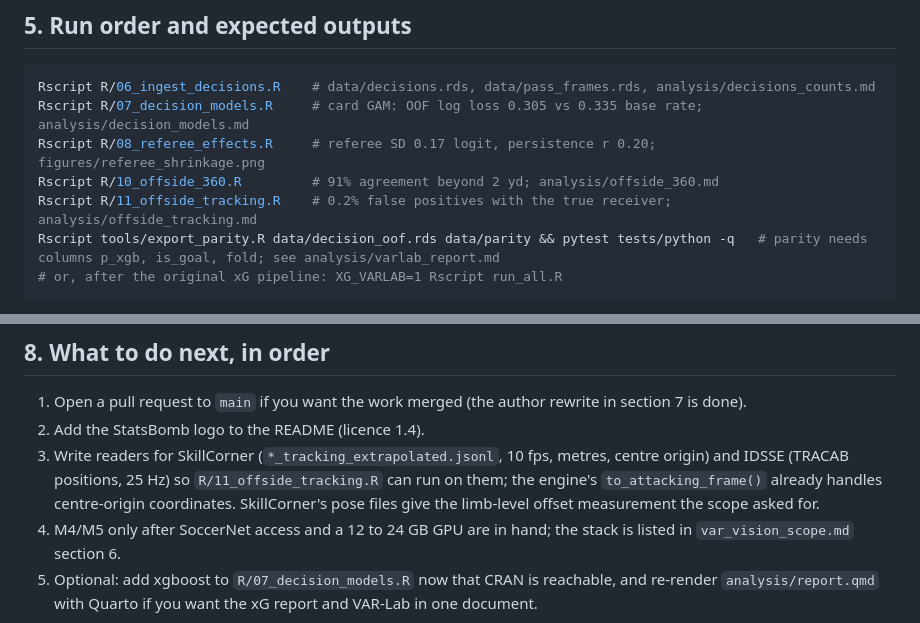
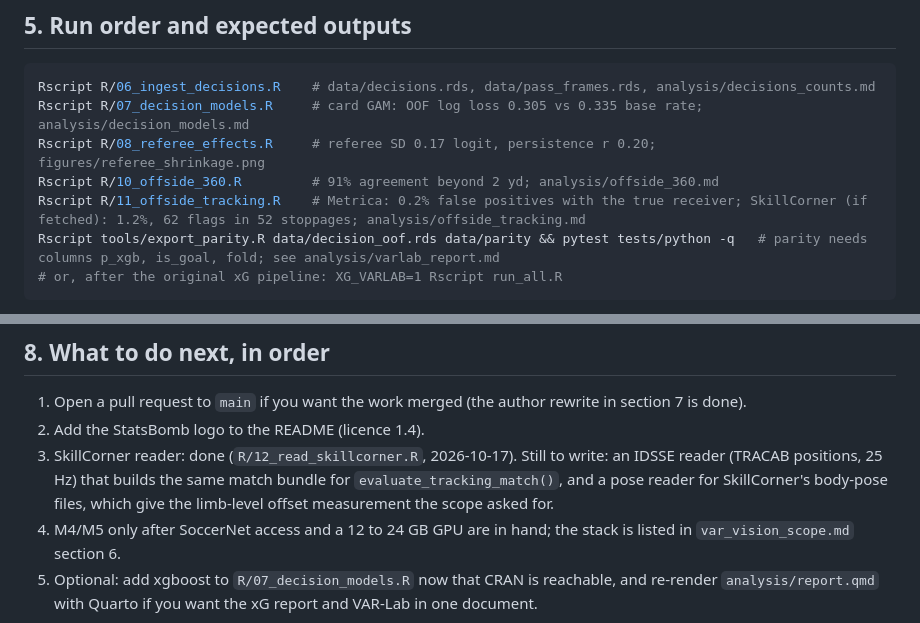
Before and after one commit to aizaguirre3/xg-lab, a Markdown page: docs/HANDOFF.md, 2 parts joined by grey strips. Drawn GitHub-style.

````diff
--- a/docs/HANDOFF.md
+++ b/docs/HANDOFF.md
@@ -111,7 +137,7 @@ Rscript R/06_ingest_decisions.R    # data/decisions.rds, data/pass_frames.rds, a
 Rscript R/07_decision_models.R     # card GAM: OOF log loss 0.305 vs 0.335 base rate; analysis/decision_models.md
 Rscript R/08_referee_effects.R     # referee SD 0.17 logit, persistence r 0.20; figures/referee_shrinkage.png
 Rscript R/10_offside_360.R         # 91% agreement beyond 2 yd; analysis/offside_360.md
-Rscript R/11_offside_tracking.R    # 0.2% false positives with the true receiver; analysis/offside_tracking.md
+Rscript R/11_offside_tracking.R    # Metrica: 0.2% false positives with the true receiver; SkillCorner (if fetched): 1.2%, 62 flags in 52 stoppages; analysis/offside_tracking.md
 Rscript tools/export_parity.R data/decision_oof.rds data/parity && pytest tests/python -q   # parity needs columns p_xgb, is_goal, fold; see analysis/varlab_report.md
 # or, after the original xG pipeline: XG_VARLAB=1 Rscript run_all.R
 ```
@@ -145,7 +171,7 @@ If you had cloned the branch before 2026-10-15, discard that clone or reset it t
 
 1. Open a pull request to `main` if you want the work merged (the author rewrite in section 7 is done).
 2. Add the StatsBomb logo to the README (licence 1.4).
-3. Write readers for SkillCorner (`*_tracking_extrapolated.jsonl`, 10 fps, metres, centre origin) and IDSSE (TRACAB positions, 25 Hz) so `R/11_offside_tracking.R` can run on them; the engine's `to_attacking_frame()` already handles centre-origin coordinates. SkillCorner's pose files give the limb-level offset measurement the scope asked for.
+3. SkillCorner reader: done (`R/12_read_skillcorner.R`, 2026-10-17). Still to write: an IDSSE reader (TRACAB positions, 25 Hz) that builds the same match bundle for `evaluate_tracking_match()`, and a pose reader for SkillCorner's body-pose files, which give the limb-level offset measurement the scope asked for.
 4. M4/M5 only after SoccerNet access and a 12 to 24 GB GPU are in hand; the stack is listed in `var_vision_scope.md` section 6.
 5. Optional: add xgboost to `R/07_decision_models.R` now that CRAN is reachable, and re-render `analysis/report.qmd` with Quarto if you want the xG report and VAR-Lab in one document.
 
````
Also changed, not shown: other parts of docs/HANDOFF.md (+34 -8 lines), README.md (+13 -1 lines), analysis/varlab_report.md (+20 -2 lines).
